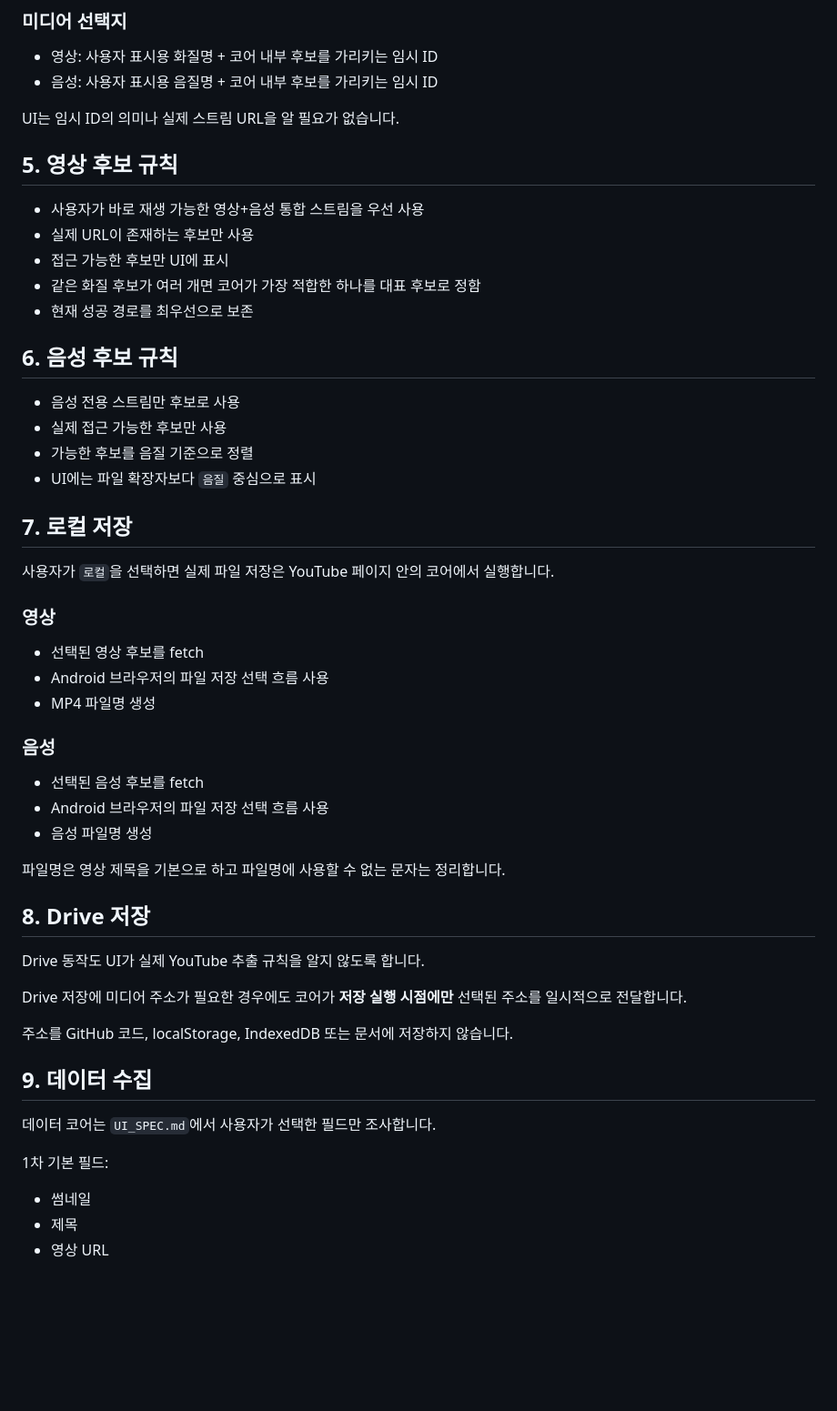
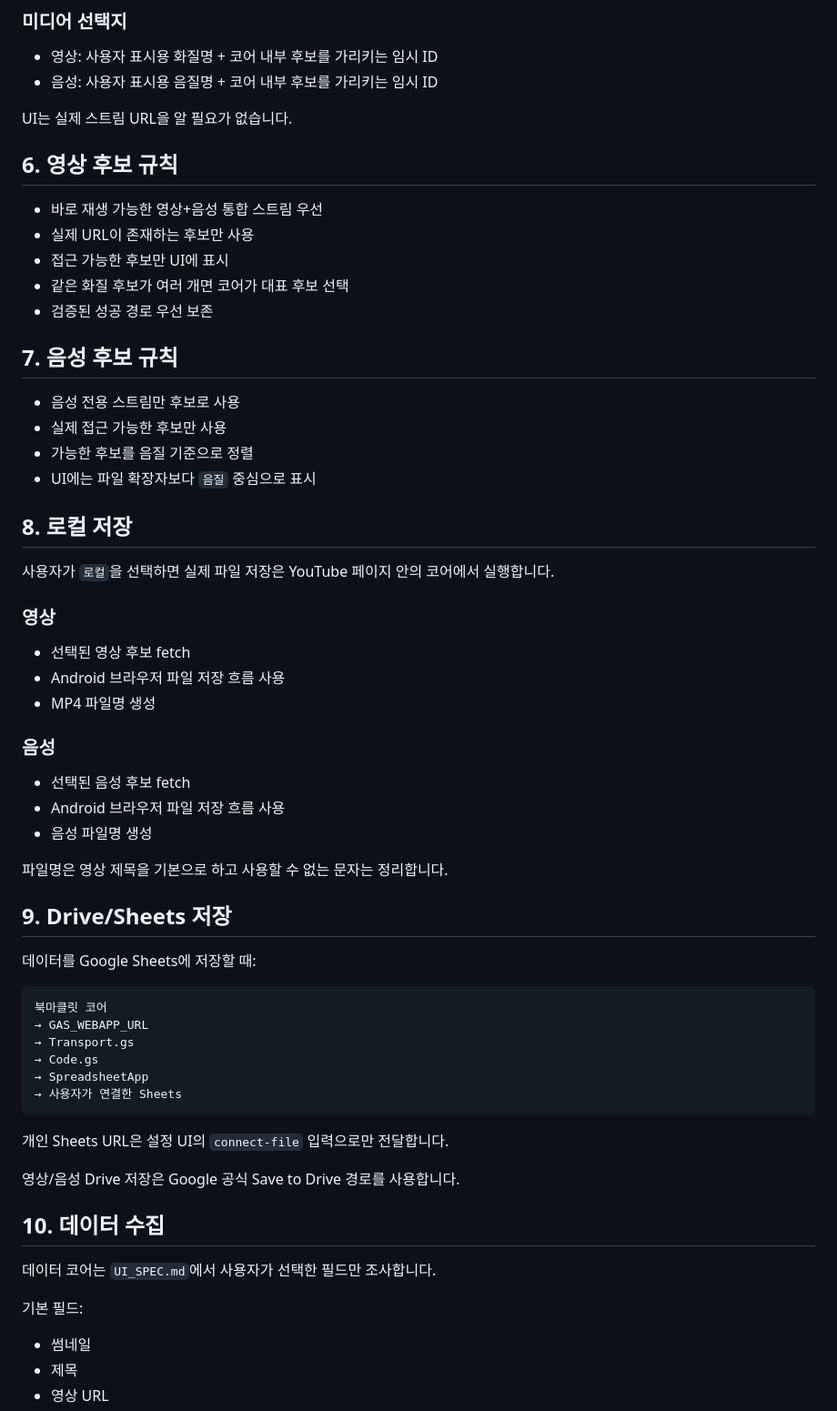
Before and after one commit to sunsee83/dev-lab, a Markdown page: bookmarklets/youtube/CORE_SPEC.md, the part around one of its changes. Shown at 91% size. Drawn GitHub-style; blank space fills up the shorter version.

Commit message:
docs: place Apps Script endpoint explicitly in mobile bookmarklet core

````diff
--- a/bookmarklets/youtube/CORE_SPEC.md
+++ b/bookmarklets/youtube/CORE_SPEC.md
@@ -66,54 +84,63 @@ UI에는 실제 스트림 주소를 상시 전달하지 않습니다.
 - 영상: 사용자 표시용 화질명 + 코어 내부 후보를 가리키는 임시 ID
 - 음성: 사용자 표시용 음질명 + 코어 내부 후보를 가리키는 임시 ID
 
-UI는 임시 ID의 의미나 실제 스트림 URL을 알 필요가 없습니다.
+UI는 실제 스트림 URL을 알 필요가 없습니다.
 
-## 5. 영상 후보 규칙
+## 6. 영상 후보 규칙
 
-- 사용자가 바로 재생 가능한 영상+음성 통합 스트림을 우선 사용
+- 바로 재생 가능한 영상+음성 통합 스트림 우선
 - 실제 URL이 존재하는 후보만 사용
 - 접근 가능한 후보만 UI에 표시
-- 같은 화질 후보가 여러 개면 코어가 가장 적합한 하나를 대표 후보로 정함
-- 현재 성공 경로를 최우선으로 보존
+- 같은 화질 후보가 여러 개면 코어가 대표 후보 선택
+- 검증된 성공 경로 우선 보존
 
-## 6. 음성 후보 규칙
+## 7. 음성 후보 규칙
 
 - 음성 전용 스트림만 후보로 사용
 - 실제 접근 가능한 후보만 사용
 - 가능한 후보를 음질 기준으로 정렬
 - UI에는 파일 확장자보다 `음질` 중심으로 표시
 
-## 7. 로컬 저장
+## 8. 로컬 저장
 
 사용자가 `로컬`을 선택하면 실제 파일 저장은 YouTube 페이지 안의 코어에서 실행합니다.
 
 ### 영상
 
-- 선택된 영상 후보를 fetch
-- Android 브라우저의 파일 저장 선택 흐름 사용
+- 선택된 영상 후보 fetch
+- Android 브라우저 파일 저장 흐름 사용
 - MP4 파일명 생성
 
 ### 음성
 
-- 선택된 음성 후보를 fetch
-- Android 브라우저의 파일 저장 선택 흐름 사용
+- 선택된 음성 후보 fetch
+- Android 브라우저 파일 저장 흐름 사용
 - 음성 파일명 생성
 
-파일명은 영상 제목을 기본으로 하고 파일명에 사용할 수 없는 문자는 정리합니다.
+파일명은 영상 제목을 기본으로 하고 사용할 수 없는 문자는 정리합니다.
 
-## 8. Drive 저장
+## 9. Drive/Sheets 저장
 
-Drive 동작도 UI가 실제 YouTube 추출 규칙을 알지 않도록 합니다.
+데이터를 Google Sheets에 저장할 때:
 
-Drive 저장에 미디어 주소가 필요한 경우에도 코어가 **저장 실행 시점에만** 선택된 주소를 일시적으로 전달합니다.
+```text
+북마클릿 코어
+→ GAS_WEBAPP_URL
+→ Transport.gs
+→ Code.gs
+→ SpreadsheetApp
+→ 사용자가 연결한 Sheets
+```
 
-주소를 GitHub 코드, localStorage, IndexedDB 또는 문서에 저장하지 않습니다.
+개인 Sheets URL은 설정 UI의 `connect-file` 입력으로만 전달합니다.
 
-## 9. 데이터 수집
+영상/음성 Drive 저장은 Google 공식 Save to Drive 경로를 사용합니다.
+
+## 10. 데이터 수집
 
 데이터 코어는 `UI_SPEC.md`에서 사용자가 선택한 필드만 조사합니다.
 
-1차 기본 필드:
+기본 필드:
 
 - 썸네일
 - 제목
````
Also changed, not shown: other parts of bookmarklets/youtube/CORE_SPEC.md (+37 -34 lines).
